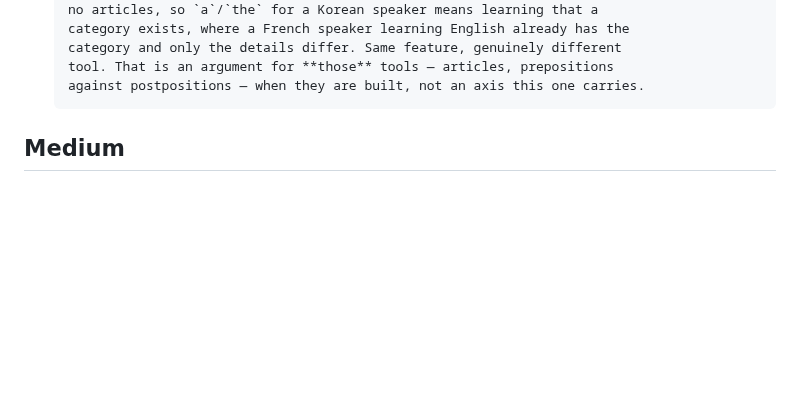
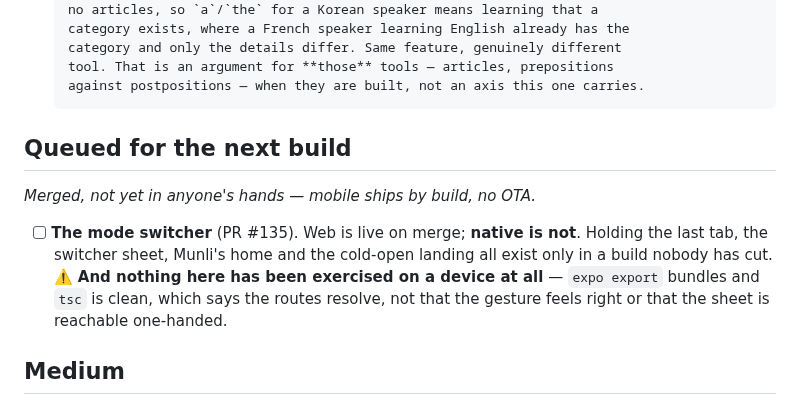
Before and after one commit to miinjaekim/amgi, a Markdown page: .scratchpad/backlog.md, the part around one of its changes. Rendered like a GitHub page; blank space fills up the shorter version.

```diff
--- a/.scratchpad/backlog.md
+++ b/.scratchpad/backlog.md
@@ -281,6 +193,17 @@ extract shared machinery only when a third one wants it. Two is a coincidence.
       category and only the details differ. Same feature, genuinely different
       tool. That is an argument for **those** tools — articles, prepositions
       against postpositions — when they are built, not an axis this one carries.
+
+## Queued for the next build
+
+_Merged, not yet in anyone's hands — mobile ships by build, no OTA._
+
+- [ ] **The mode switcher** (PR #135). Web is live on merge; **native is not**.
+      Holding the last tab, the switcher sheet, Munli's home and the cold-open
+      landing all exist only in a build nobody has cut. ⚠️ **And nothing here has
+      been exercised on a device at all** — `expo export` bundles and `tsc` is
+      clean, which says the routes resolve, not that the gesture feels right or
+      that the sheet is reachable one-handed.
 
 ## Medium
 
```
Also changed, not shown: other parts of .scratchpad/backlog.md (+3 -91 lines).
